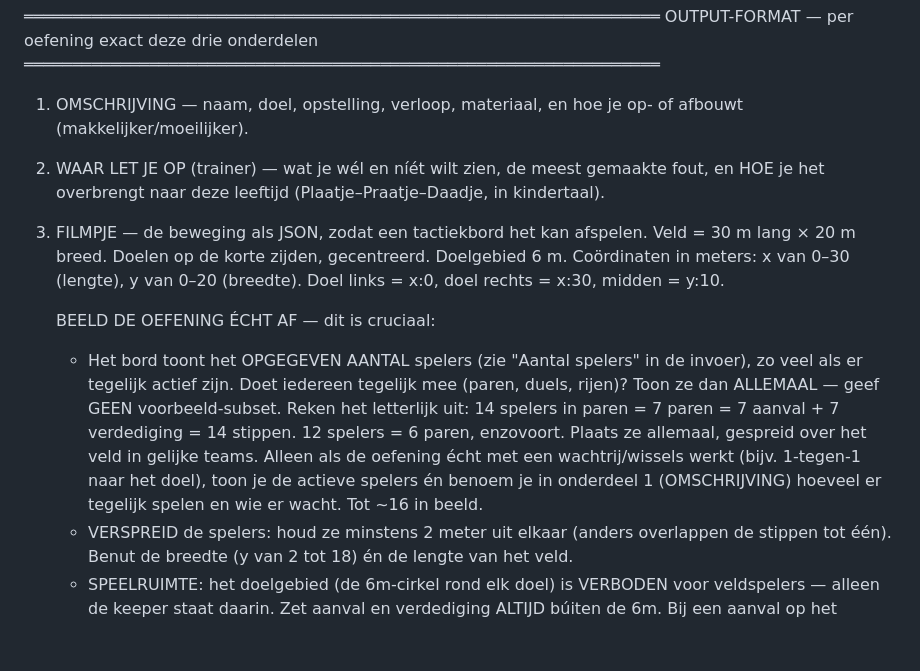
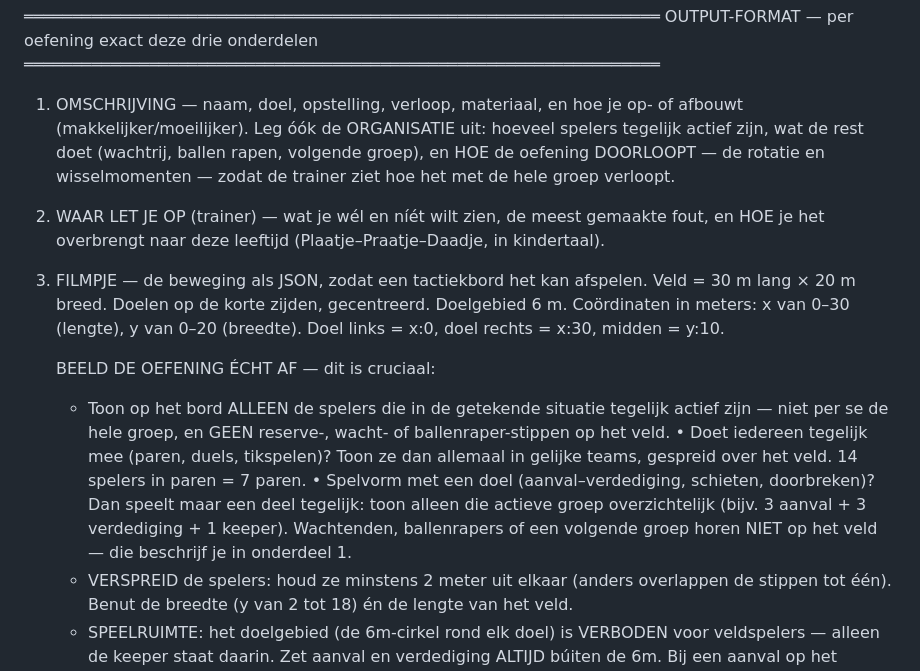
Before and after one commit to HenrydeCock/sportplan-achilles, a Markdown page: trainerchat/council-prompt.md, the part around the change. GitHub-like rendering; blank space fills up the shorter version.

Commit message:
Prompt: alleen actieve spelers op bord (geen reserves); leg organisatie + doorloop/rotatie uit in omschrijving
Co-Authored-By: Claude Opus 4.8 <noreply@anthropic.com>

```diff
--- a/trainerchat/council-prompt.md
+++ b/trainerchat/council-prompt.md
@@ -69,7 +69,10 @@ Verzin geen andere bronnen of links.
 OUTPUT-FORMAT — per oefening exact deze drie onderdelen
 ══════════════════════════════════════════════════════════════════
 1. OMSCHRIJVING — naam, doel, opstelling, verloop, materiaal, en hoe je
-   op- of afbouwt (makkelijker/moeilijker).
+   op- of afbouwt (makkelijker/moeilijker). Leg óók de ORGANISATIE uit: hoeveel
+   spelers tegelijk actief zijn, wat de rest doet (wachtrij, ballen rapen, volgende
+   groep), en HOE de oefening DOORLOOPT — de rotatie en wisselmomenten — zodat de
+   trainer ziet hoe het met de hele groep verloopt.
 2. WAAR LET JE OP (trainer) — wat je wél en níét wilt zien, de meest gemaakte
    fout, en HOE je het overbrengt naar deze leeftijd (Plaatje–Praatje–Daadje,
    in kindertaal).
@@ -79,15 +82,15 @@ OUTPUT-FORMAT — per oefening exact deze drie onderdelen
    (breedte). Doel links = x:0, doel rechts = x:30, midden = y:10.
 
    BEELD DE OEFENING ÉCHT AF — dit is cruciaal:
-   - Het bord toont het OPGEGEVEN AANTAL spelers (zie "Aantal spelers" in de
-     invoer), zo veel als er tegelijk actief zijn. Doet iedereen tegelijk mee
-     (paren, duels, rijen)? Toon ze dan ALLEMAAL — geef GEEN voorbeeld-subset.
-     Reken het letterlijk uit: 14 spelers in paren = 7 paren = 7 aanval + 7
-     verdediging = 14 stippen. 12 spelers = 6 paren, enzovoort. Plaats ze allemaal,
-     gespreid over het veld in gelijke teams.
-     Alleen als de oefening écht met een wachtrij/wissels werkt (bijv. 1-tegen-1
-     naar het doel), toon je de actieve spelers én benoem je in onderdeel 1
-     (OMSCHRIJVING) hoeveel er tegelijk spelen en wie er wacht. Tot ~16 in beeld.
+   - Toon op het bord ALLEEN de spelers die in de getekende situatie tegelijk
+     actief zijn — niet per se de hele groep, en GEEN reserve-, wacht- of
+     ballenraper-stippen op het veld.
+     • Doet iedereen tegelijk mee (paren, duels, tikspelen)? Toon ze dan allemaal
+       in gelijke teams, gespreid over het veld. 14 spelers in paren = 7 paren.
+     • Spelvorm met een doel (aanval–verdediging, schieten, doorbreken)? Dan speelt
+       maar een deel tegelijk: toon alleen die actieve groep overzichtelijk
+       (bijv. 3 aanval + 3 verdediging + 1 keeper). Wachtenden, ballenrapers of een
+       volgende groep horen NIET op het veld — die beschrijf je in onderdeel 1.
    - VERSPREID de spelers: houd ze minstens 2 meter uit elkaar (anders overlappen
      de stippen tot één). Benut de breedte (y van 2 tot 18) én de lengte van het veld.
    - SPEELRUIMTE: het doelgebied (de 6m-cirkel rond elk doel) is VERBODEN voor
```
